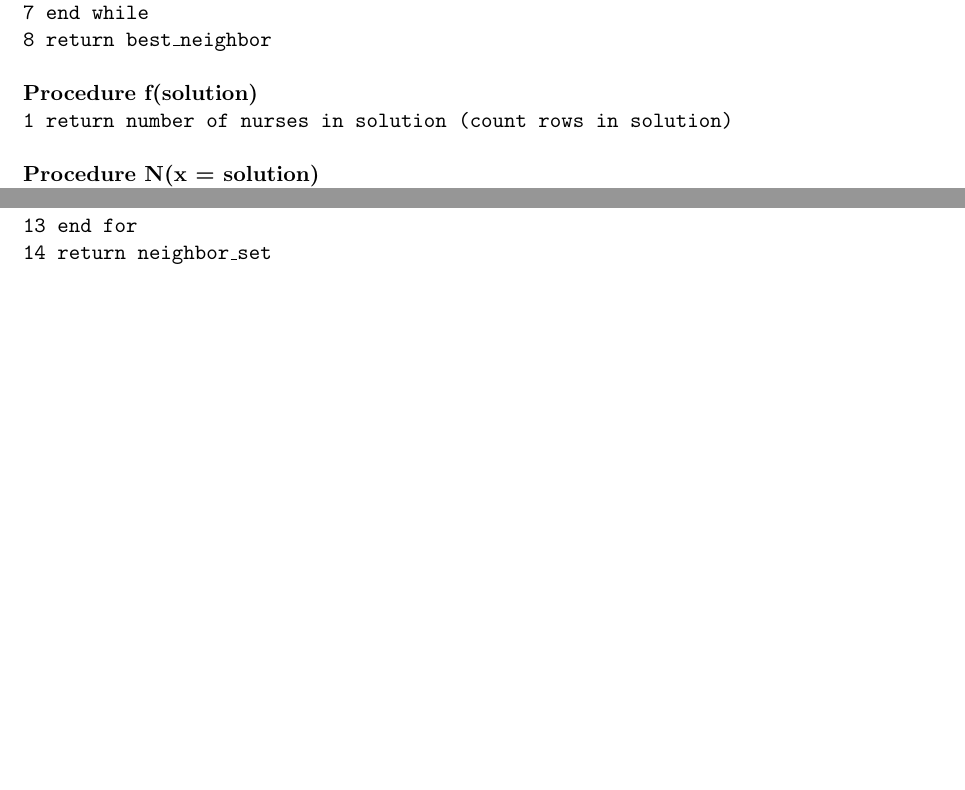
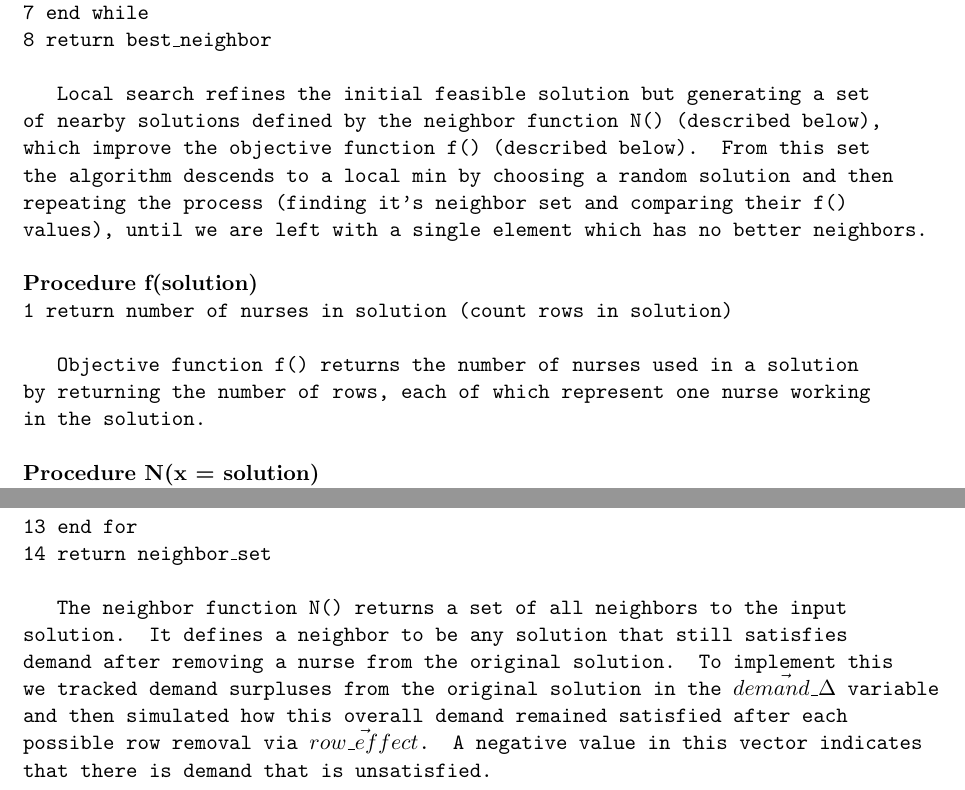
Before and after one commit to anixon604/GRASP-BRKGA, a LaTeX document (Report/report_AMMM.tex): two parts of page 15 of 20, joined at a grey line, cut so that both start at the same text, the shorter picture padded with empty space. Compiled offline with pdfLaTeX.

Commit message:
finished Grasp Reqs in report

```diff
--- a/Report/report_AMMM.tex
+++ b/Report/report_AMMM.tex
@@ -405,8 +408,16 @@ at that stage. The point of the RCL is to introduce an element of randomness to
 7  end while\\
 8  return best\_neighbor\\
 
+Local search refines the initial feasible solution but generating a set of nearby solutions defined by the
+neighbor function N() (described below), which improve the objective function f() (described below). From this set the algorithm descends to a local min by choosing a random
+solution and then repeating the process (finding it's neighbor set and comparing their f() values), until we are left with a single element which has
+no better neighbors.\\
+
 \noindent{\tt {\bf Procedure f(solution)}}\\
 1 return number of nurses in solution (count rows in solution)\\
+
+Objective function f() returns the number of nurses used in a solution by returning the number of rows, each of
+which represent one nurse working in the solution.\\
 
 \noindent{\tt {\bf Procedure N(x = solution)}}\\
 1  neighbor\_set = $\emptyset$\\
@@ -423,6 +434,12 @@ at that stage. The point of the RCL is to introduce an element of randomness to
 12\hspace*{.4cm}end if\\
 13 end for\\
 14 return neighbor\_set\\
+
+The neighbor function N() returns a set of all neighbors to the input solution.
+It defines a neighbor to be any solution that still satisfies demand after removing a nurse from the original solution.
+To implement this we tracked demand surpluses from the original solution in the $\vec{demand\_\Delta}$ variable and then
+simulated how this overall demand remained satisfied after each possible row removal via $\vec{row\_effect}$. A
+negative value in this vector indicates that there is demand that is unsatisfied.
 
 %%%%%%%%%%% Apendix part.  %%%%%%%%%%%%
 
```
Also changed, not shown: Report/report_AMMM.pdf, Report/report_AMMM.tex (13 more changed lines).
